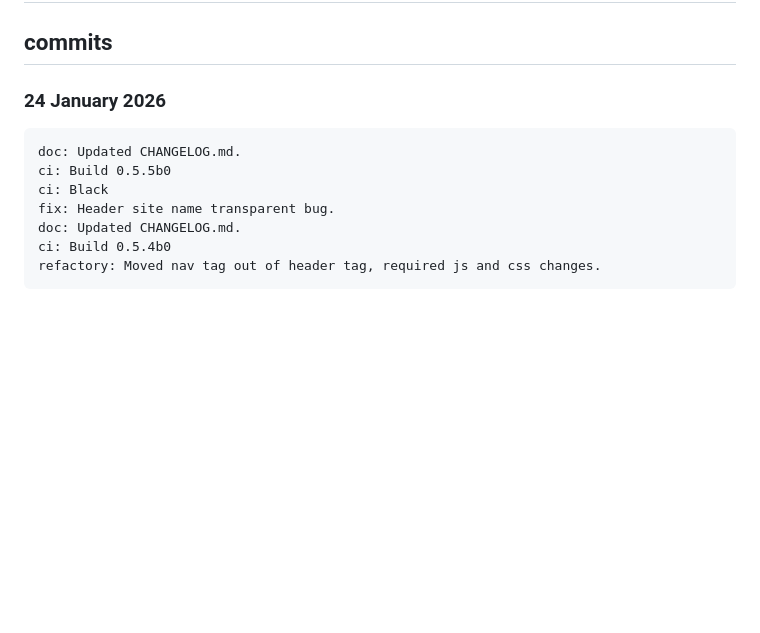
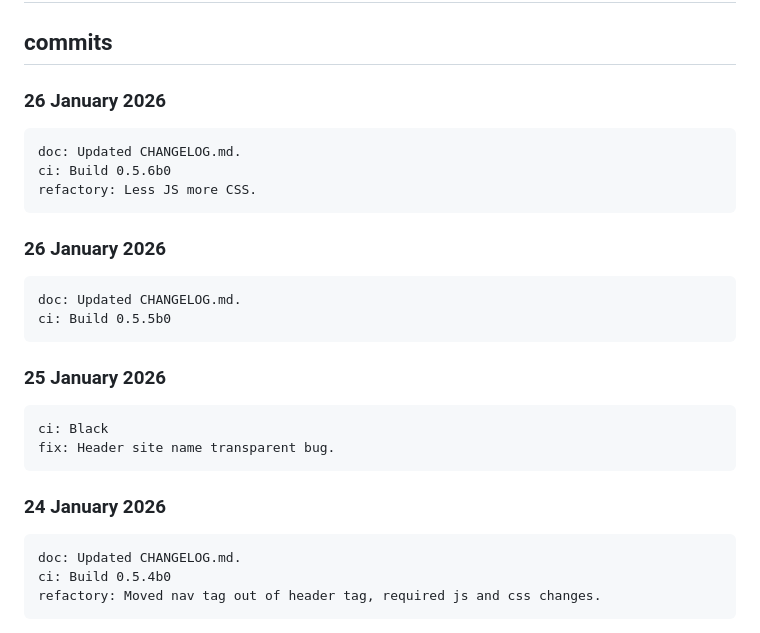
Before and after one commit to oscfr657/Birdapp657, a Markdown page: CHANGELOG.md, the part around the change. Drawn GitHub-style; blank space fills up the shorter version.

Commit message:
doc: Updated CHANGELOG.md.

```diff
--- a/CHANGELOG.md
+++ b/CHANGELOG.md
@@ -4,12 +4,24 @@
 
 ## commits ##
 
-### 24 January 2026 ###
+### 26 January 2026 ###
+
+    doc: Updated CHANGELOG.md.
+    ci: Build 0.5.6b0
+    refactory: Less JS more CSS.
+
+### 26 January 2026 ###
 
     doc: Updated CHANGELOG.md.
     ci: Build 0.5.5b0
+
+### 25 January 2026 ###
+
     ci: Black
     fix: Header site name transparent bug.
+
+### 24 January 2026 ###
+
     doc: Updated CHANGELOG.md.
     ci: Build 0.5.4b0
     refactory: Moved nav tag out of header tag, required js and css changes.
```
